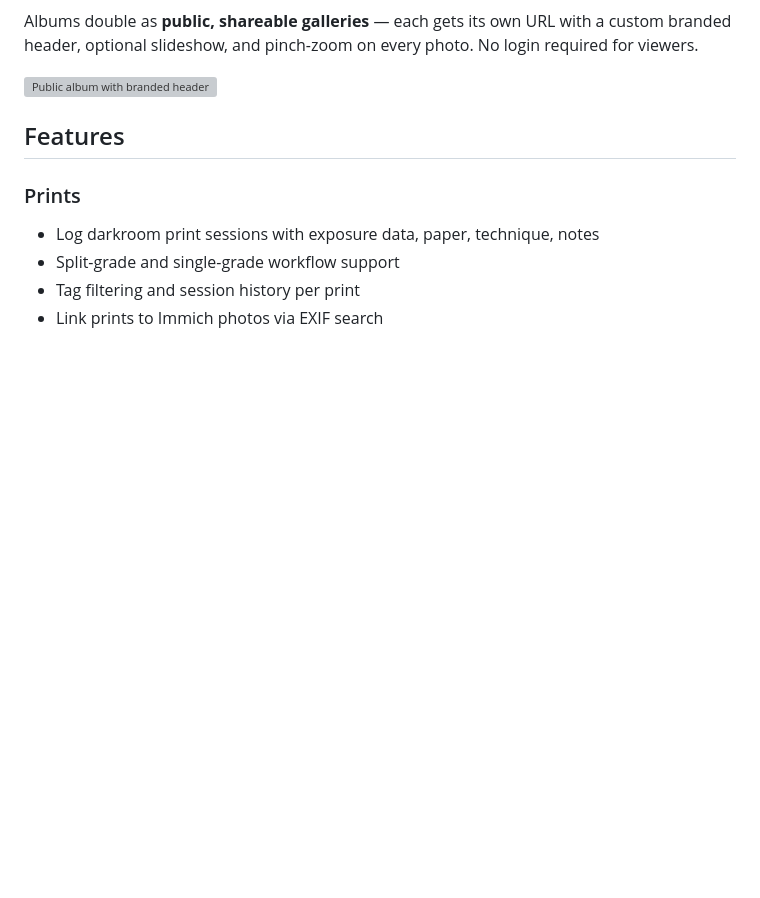
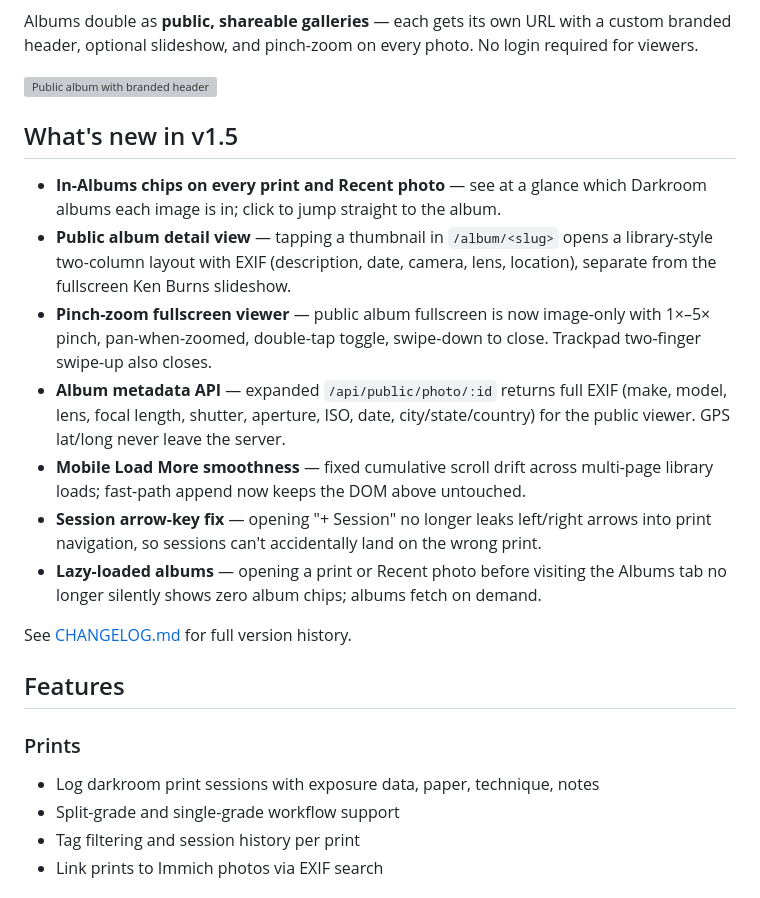
Before and after one commit to jaapjan14/darkroom-log, a Markdown page: README.md, the part around the change. GitHub-like rendering; blank space fills up the shorter version; grey boxes are pictures that could not be loaded.

Commit message:
docs: add 'What's new in v1.5' section to README
Surface the v1.5.13–v1.5.30 highlights on the GitHub front page so
visitors landing on the repo see recent feature work without having to
open the CHANGELOG.

Co-Authored-By: Claude Opus 4.7 (1M context) <noreply@anthropic.com>

```diff
--- a/README.md
+++ b/README.md
@@ -14,6 +14,18 @@ Albums double as **public, shareable galleries** — each gets its own URL with
 header, optional slideshow, and pinch-zoom on every photo. No login required for viewers.
 
 ![Public album with branded header](screenshots/03-public-album.png)
+
+## What's new in v1.5
+
+- **In-Albums chips on every print and Recent photo** — see at a glance which Darkroom albums each image is in; click to jump straight to the album.
+- **Public album detail view** — tapping a thumbnail in `/album/<slug>` opens a library-style two-column layout with EXIF (description, date, camera, lens, location), separate from the fullscreen Ken Burns slideshow.
+- **Pinch-zoom fullscreen viewer** — public album fullscreen is now image-only with 1×–5× pinch, pan-when-zoomed, double-tap toggle, swipe-down to close. Trackpad two-finger swipe-up also closes.
+- **Album metadata API** — expanded `/api/public/photo/:id` returns full EXIF (make, model, lens, focal length, shutter, aperture, ISO, date, city/state/country) for the public viewer. GPS lat/long never leave the server.
+- **Mobile Load More smoothness** — fixed cumulative scroll drift across multi-page library loads; fast-path append now keeps the DOM above untouched.
+- **Session arrow-key fix** — opening "+ Session" no longer leaks left/right arrows into print navigation, so sessions can't accidentally land on the wrong print.
+- **Lazy-loaded albums** — opening a print or Recent photo before visiting the Albums tab no longer silently shows zero album chips; albums fetch on demand.
+
+See [CHANGELOG.md](CHANGELOG.md) for full version history.
 
 ## Features
 
```
